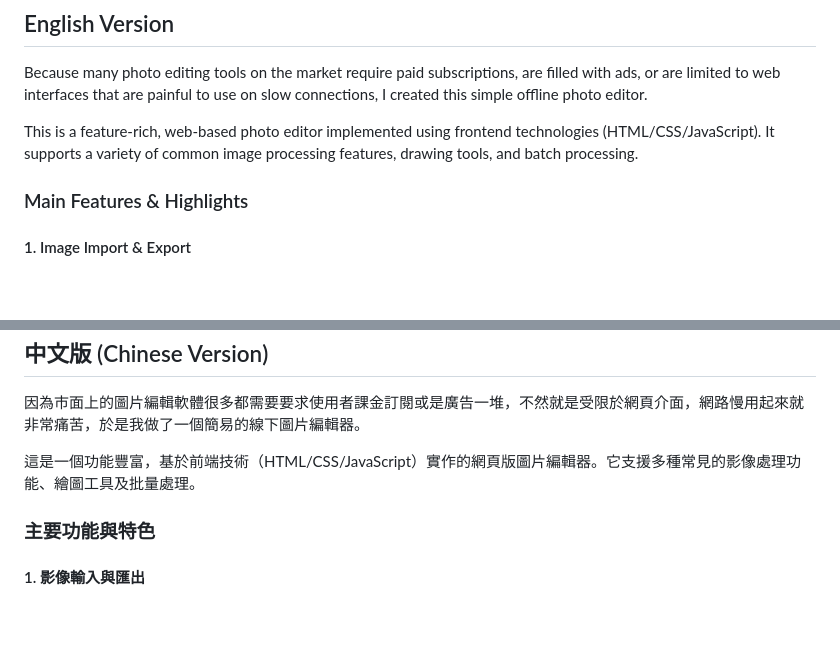
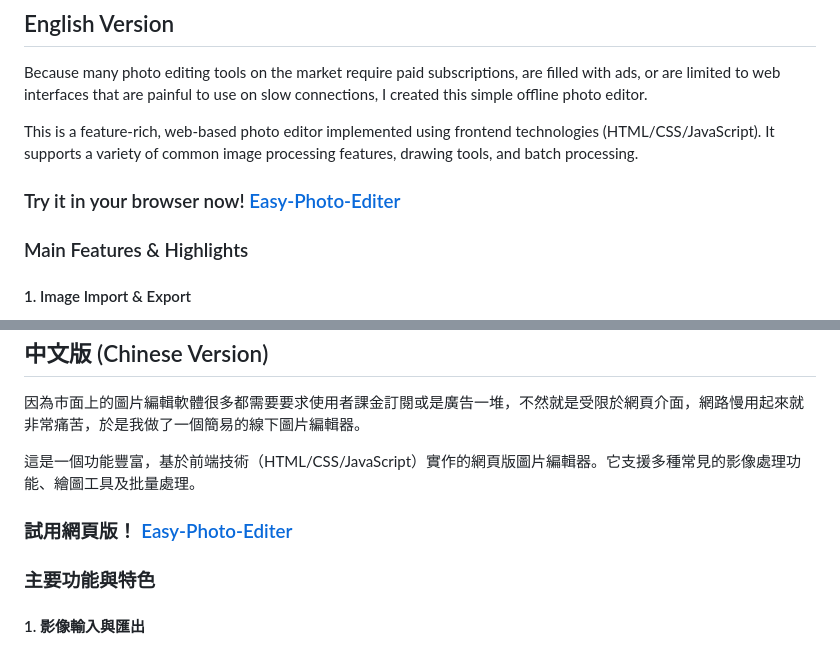
Before and after one commit to FinalHope487/Easy-Photo-Editor, a Markdown page: README.md, 2 parts joined by grey strips. GitHub-like rendering; blank space fills up the shorter version.

Commit message:
Add website demo in readme

```diff
--- a/README.md
+++ b/README.md
@@ -10,6 +10,8 @@
 Because many photo editing tools on the market require paid subscriptions, are filled with ads, or are limited to web interfaces that are painful to use on slow connections, I created this simple offline photo editor.
 
 This is a feature-rich, web-based photo editor implemented using frontend technologies (HTML/CSS/JavaScript). It supports a variety of common image processing features, drawing tools, and batch processing.
+
+### Try it in your browser now! [Easy-Photo-Editer](https://finalhope487.github.io/Easy-Photo-Editor/)
 
 ### Main Features & Highlights
 
@@ -104,6 +106,8 @@ Packaged using **Electron** and **@electron/packager**.
 
 這是一個功能豐富，基於前端技術（HTML/CSS/JavaScript）實作的網頁版圖片編輯器。它支援多種常見的影像處理功能、繪圖工具及批量處理。
 
+### 試用網頁版！ [Easy-Photo-Editer](https://finalhope487.github.io/Easy-Photo-Editor/)
+
 ### 主要功能與特色
 
 #### 1. 影像輸入與匯出
```
